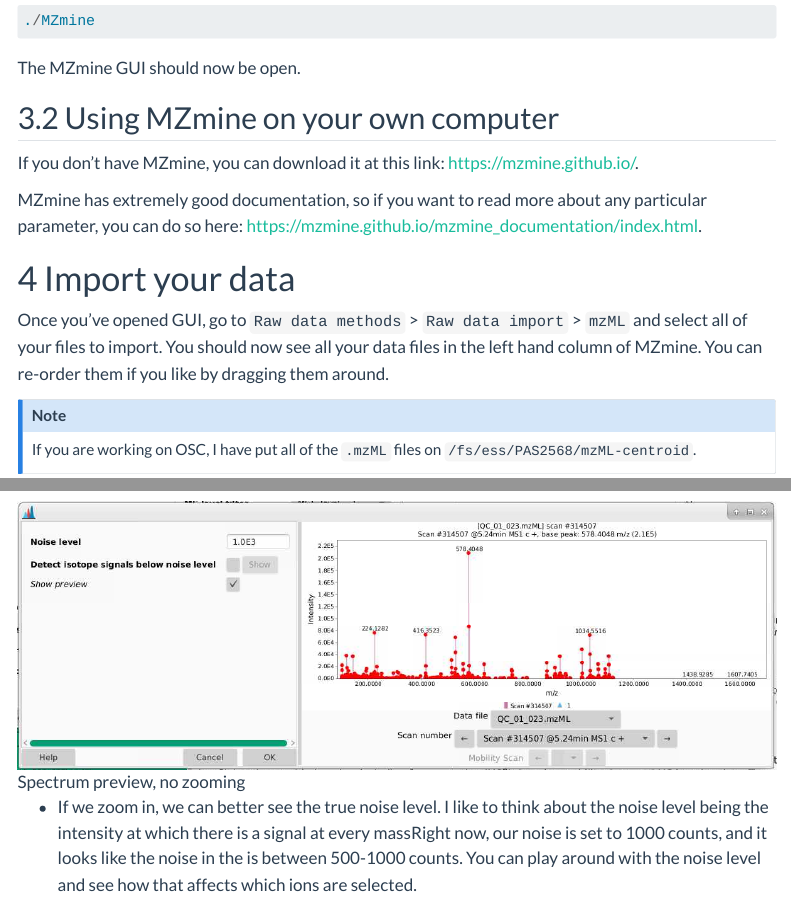
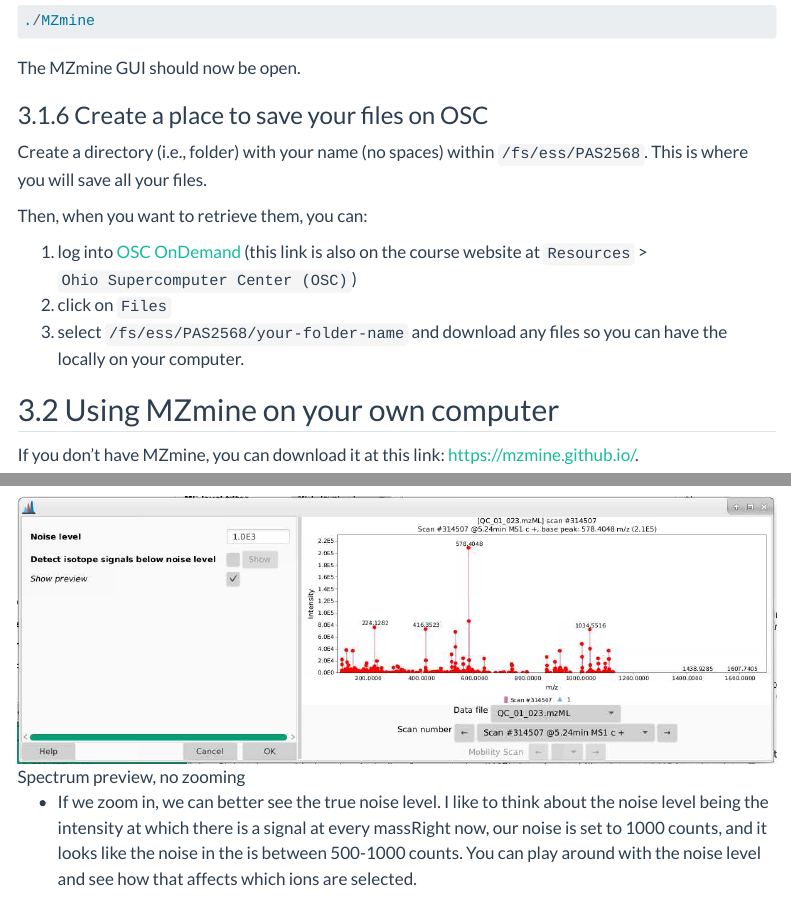
Before and after one commit to CooperstoneLab/ufrgs-metab, a Quarto document (activities/03_mzmine.qmd): the page in a window 1100 px wide, from 4830 px down, and a second part further down, joined at a grey line. Rendered offline with R 4.5, knitr and Pandoc in place of Quarto, with nearby package versions; menus at the side of the page are left out.

Commit message:
Adding more OSC directions and links

````diff
--- a/_quarto.yml
+++ b/_quarto.yml
@@ -50,6 +50,9 @@
             href: https://hmdb.ca/
           - text: Ohio Supercomputer Center (OSC)
             href: http://ondemand.osc.edu/
+          - text: Getting started with OSC
+            href: https://cooperstonelab.github.io/ufrgs-metab/activities/03_mzmine.html#using-mzmine-at-osc-ohio-supercomputer-center
+
 
     tools:
       - icon: cloud-arrow-down
--- a/activities/03_mzmine.qmd
+++ b/activities/03_mzmine.qmd
@@ -112,6 +112,18 @@
 ```
 
 The MZmine GUI should now be open.
+
+### Create a place to save your files on OSC
+
+Create a directory (i.e., folder) with your name (no spaces) within `/fs/ess/PAS2568`. This is where you will save all your files.
+
+Then, when you want to retrieve them, you can:
+
+1. log into [OSC OnDemand](https://ondemand.osc.edu/pun/sys/dashboard/) (this link is also on the course website at `Resources` > `Ohio Supercomputer Center (OSC)`)
+2. click on `Files`
+3. select `/fs/ess/PAS2568/your-folder-name` and download any files so you can have the locally on your computer.
+
+
 
 ## Using MZmine on your own computer
 
````
Also changed, not shown: activities/05_R_files/figure-html/unnamed-chunk-104-1.png, activities/05_R_files/figure-html/unnamed-chunk-109-1.png, activities/05_R_files/figure-html/unnamed-chunk-116-1.png, activities/05_R_files/figure-html/unnamed-chunk-92-1.png, activities/05_R_files/figure-html/unnamed-chunk-94-1.png, activities/05_R_files/figure-html/unnamed-chunk-97-1.png, docs/search.json, 15 other files.
